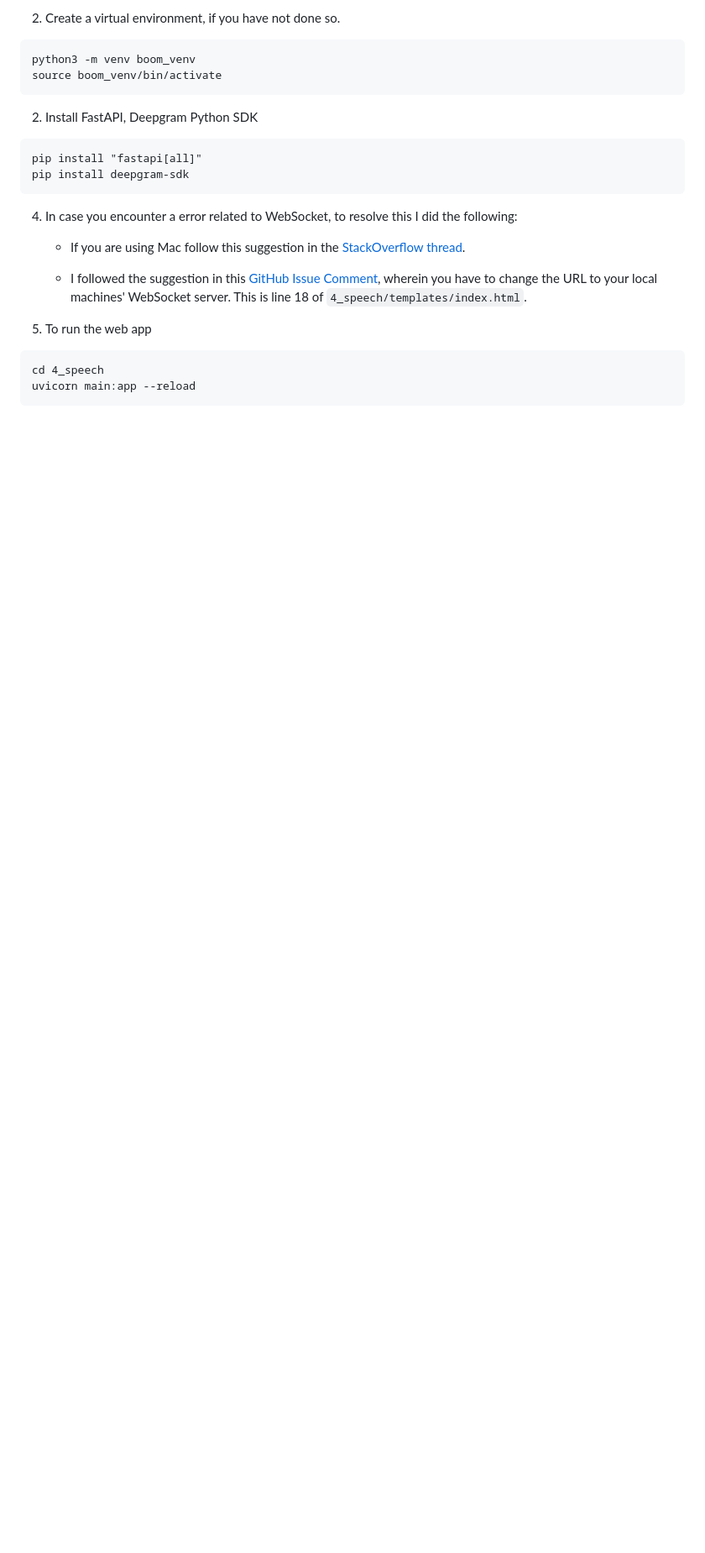
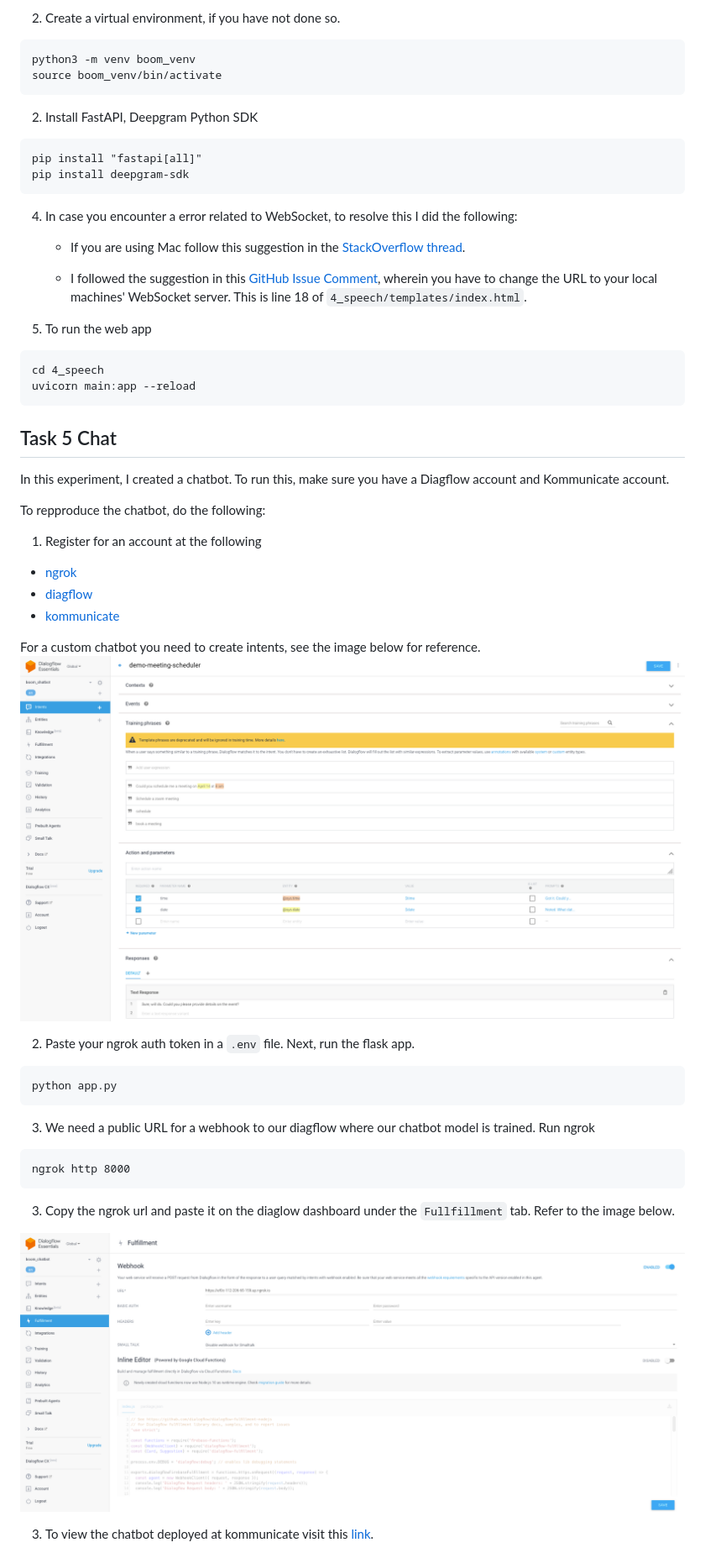
Before and after one commit to pfvaldez/boom, a Markdown page: README.md, the part around the change printed below. Shown: that part at 84% size. GitHub-like rendering; pictures changed too: img/diagflow-fullfilment-webhook.png (added), img/sample-diagflow-intents.png (added); blank space fills up the shorter version.

Commit message:
Finished 5_chat

````diff
--- a/README.md
+++ b/README.md
@@ -81,7 +81,33 @@ cd 4_speech
 uvicorn main:app --reload
 ```
 
-<!-- 5. For Keyword extraction, I used the RAKE algorithm implementation found in the NLTK package
+##  Task 5 Chat
+In this experiment, I created a chatbot. To run this, make sure you have a Diagflow account and Kommunicate account.
+
+To repproduce the chatbot, do the following:
+
+1. Register for an account at the following
+- [ngrok](https://ngrok.com/)
+- [diagflow](https://cloud.google.com/dialogflow)
+- [kommunicate](https://www.kommunicate.io/)
+
+For a custom chatbot you need to create intents, see the image below for reference.
+![Screenshot of diagflow>fullmilment](./img/sample-diagflow-intents.png)
+
+2. Paste your ngrok auth token in a `.env` file. Next, run the flask app.
 ```
-pip install rake-nltk
-``` -->
+python app.py
+```
+
+3. We need a public URL for a webhook to our diagflow where our chatbot model is trained. Run ngrok
+```
+ngrok http 8000
+```
+3. Copy the ngrok url and paste it on the diaglow dashboard under the `Fullfillment` tab.
+Refer to the image below.
+
+![Screenshot of diagflow>fullmilment>webhook](./img/diagflow-fullfilment-webhook.png)
+
+
+3. To view the chatbot deployed at kommunicate visit this [link](https://www.kommunicate.io/livechat-demo?appId=77c7e2f192e5ef67acb969f0a435407d&botIds=boom-demo-7lrhr&assignee=boom-demo-7lrhr).
+
````
Also changed, not shown: other parts of README.md (+9 -1 lines), img/sample-kommunicate-chatbot.png (added), 3 other files.
